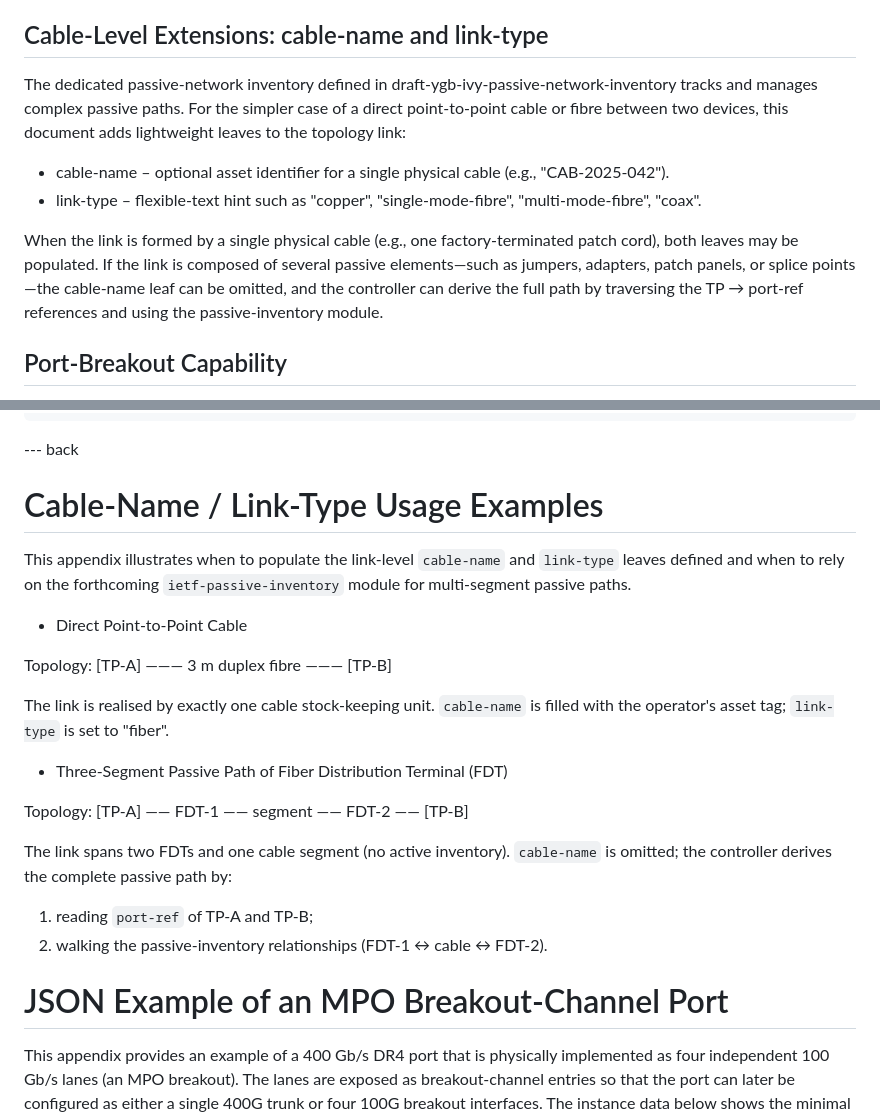
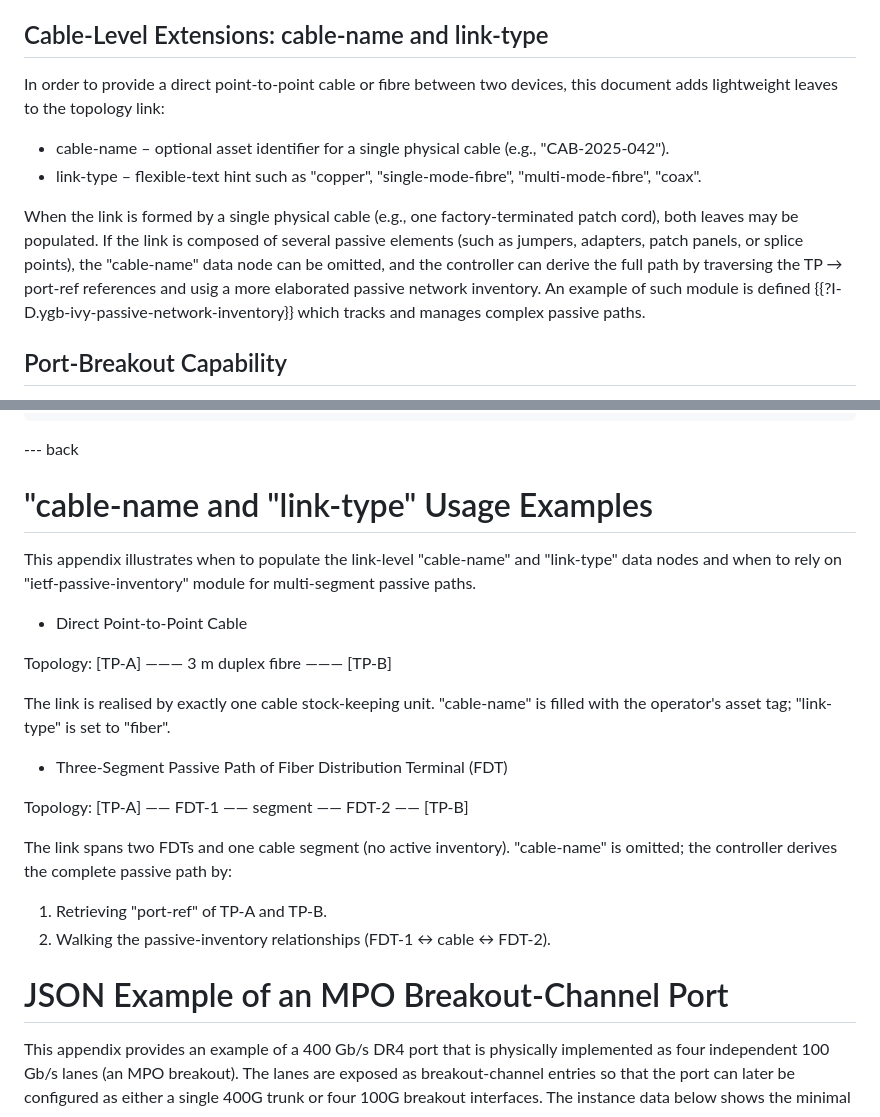
Before and after one commit to ietf-ivy-wg/network-inventory-topology, a Markdown page: draft-ietf-ivy-network-inventory-topology.md, 2 parts joined by grey strips. GitHub-like rendering.

Commit message:
changes to avoid having passive-network-inventory normative

```diff
--- a/draft-ietf-ivy-network-inventory-topology.md
+++ b/draft-ietf-ivy-network-inventory-topology.md
@@ -184,13 +184,13 @@ required references to navigate from the inventory to topologies ('node-ref' and
 
 ## Cable-Level Extensions: cable-name and link-type
 
-The dedicated passive-network inventory defined in draft-ygb-ivy-passive-network-inventory tracks and manages complex passive paths. For the simpler case of a direct point-to-point cable or fibre between two devices, this document adds lightweight leaves to the topology link:
+In order to provide a direct point-to-point cable or fibre between two devices, this document adds lightweight leaves to the topology link:
 
 - cable-name – optional asset identifier for a single physical cable (e.g., "CAB-2025-042").
 - link-type – flexible-text hint such as "copper", "single-mode-fibre", "multi-mode-fibre", "coax".
 
 When the link is formed by a single physical cable (e.g., one factory-terminated patch cord), both leaves may be populated.
-If the link is composed of several passive elements—such as jumpers, adapters, patch panels, or splice points—the cable-name leaf can be omitted, and the controller can derive the full path by traversing the TP → port-ref references and using the passive-inventory module.
+If the link is composed of several passive elements (such as jumpers, adapters, patch panels, or splice points), the "cable-name" data node can be omitted, and the controller can derive the full path by traversing the TP → port-ref references and usig a more elaborated passive network inventory. An example of such module is defined {{?I-D.ygb-ivy-passive-network-inventory}} which tracks and manages complex passive paths.
 
 ## Port-Breakout Capability
 
@@ -282,8 +282,9 @@ vulnerabilities:
 
 --- back
 
-# Cable-Name / Link-Type Usage Examples
-This appendix illustrates when to populate the link-level `cable-name` and `link-type` leaves defined and when to rely on the forthcoming `ietf-passive-inventory` module for multi-segment passive paths.
+# "cable-name and "link-type" Usage Examples
+
+This appendix illustrates when to populate the link-level "cable-name" and "link-type" data nodes and when to rely on "ietf-passive-inventory" module for multi-segment passive paths.
 
 * Direct Point-to-Point Cable
 
@@ -291,7 +292,7 @@ Topology:
 [TP-A] ——— 3 m duplex fibre ——— [TP-B]
 
 The link is realised by exactly one cable stock-keeping unit.
-`cable-name` is filled with the operator's asset tag; `link-type` is set to "fiber".
+"cable-name" is filled with the operator's asset tag; "link-type" is set to "fiber".
 
 * Three-Segment Passive Path of Fiber Distribution Terminal (FDT)
 
@@ -299,11 +300,13 @@ Topology:
 [TP-A] —— FDT-1 —— segment —— FDT-2 —— [TP-B]
 
 The link spans two FDTs and one cable segment (no active inventory).
-`cable-name` is omitted; the controller derives the complete passive path by:
-1. reading `port-ref` of TP-A and TP-B;
-2. walking the passive-inventory relationships (FDT-1 ↔ cable ↔ FDT-2).
+"cable-name" is omitted; the controller derives the complete passive path by:
+
+1. Retrieving "port-ref" of TP-A and TP-B.
+2. Walking the passive-inventory relationships (FDT-1 ↔ cable ↔ FDT-2).
 
 # JSON Example of an MPO Breakout-Channel Port
+
 This appendix provides an example of a 400 Gb/s DR4 port that is physically implemented as four independent 100 Gb/s lanes (an MPO breakout). The lanes are exposed as breakout-channel entries so that the port can later be configured as either a single 400G trunk or four 100G breakout interfaces. The instance data below shows the minimal JSON encoding {{?RFC7951}} of the port-breakout container for this port.
 
 {::include-fold ./port-breakout-example.json}
```
